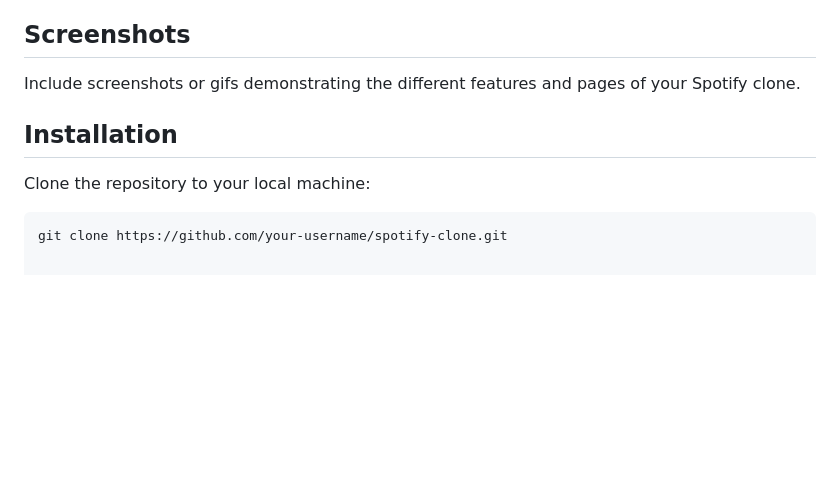
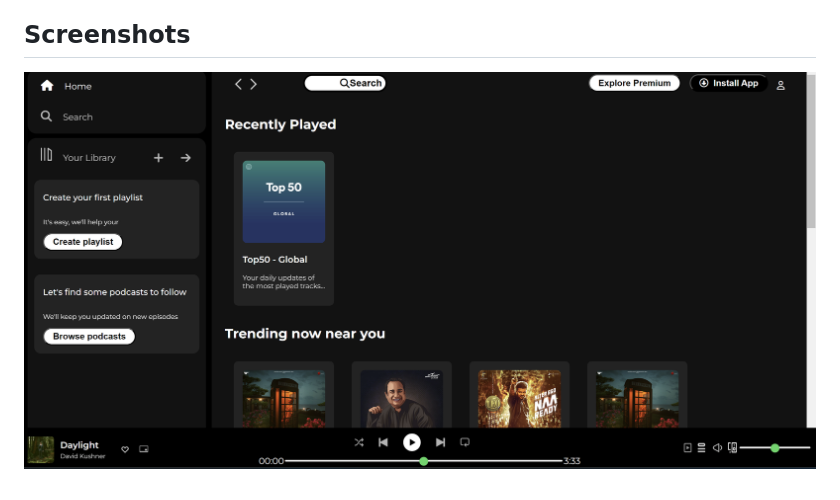
Before and after one commit to guptaparth9114/Spotify_Clone, a Markdown page: README.md, the part around the change. GitHub-like rendering; pictures changed too: Screenshot 2024-03-01 182618.png (added); blank space fills up the shorter version.

````diff
--- a/README.md
+++ b/README.md
@@ -13,11 +13,4 @@ This project is a simple Spotify clone created using HTML and CSS. It mimics the
 
 ## Screenshots
 
-Include screenshots or gifs demonstrating the different features and pages of your Spotify clone.
-
-## Installation
-
-Clone the repository to your local machine:
-
-```bash
-git clone https://github.com/your-username/spotify-clone.git
+![Screenshot 1](<Screenshot 2024-03-01 182618.png>)
````
